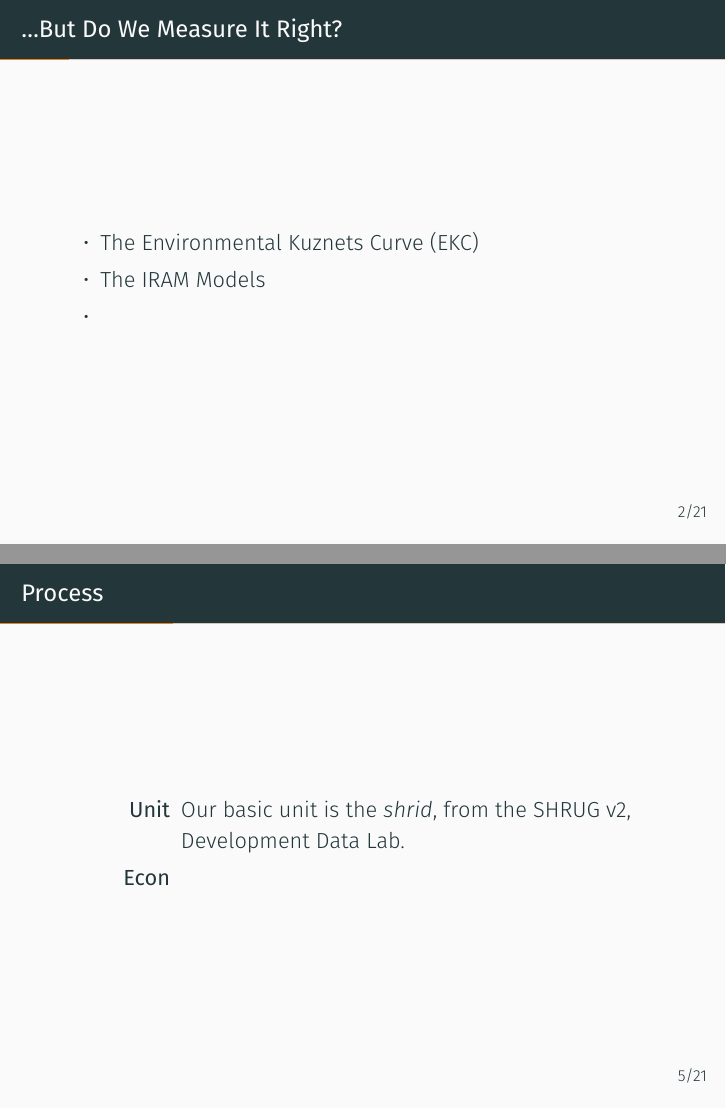
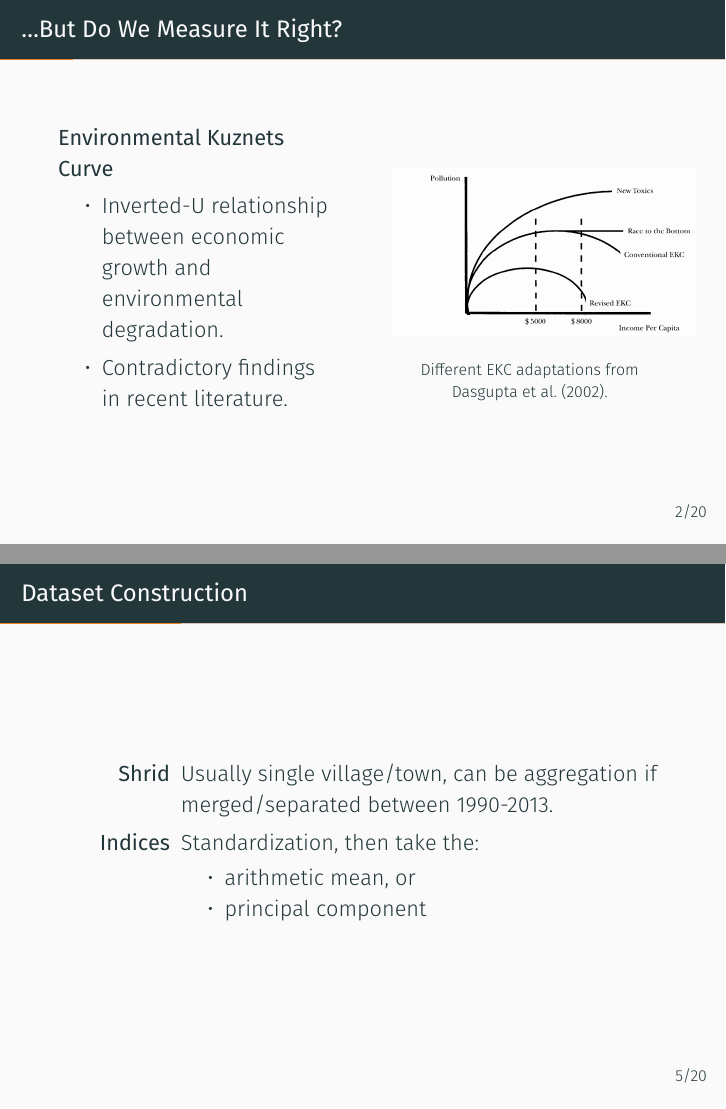
Before and after one commit to RitwizSarma/himalayan-env, LaTeX slides (DOC/presentation.tex): pages 4 and 8 of 29 before the commit and pages 4 and 8 of 28 after it, joined at a grey line. Compiled offline with XeLaTeX; a missing font is replaced by an installed copy or a similar font.

Commit message:
More edits to presentation. WIP.

```diff
--- a/DOC/presentation.tex
+++ b/DOC/presentation.tex
@@ -25,9 +63,25 @@
-    \begin{frame}{\ldots{}But Do We Measure It Right?} % i feel the need, the need to read
+%fix this
+    \begin{frame}{\ldots{}But Do We Measure It Right?} %i feel the need, the need to read
+        \begin{columns}
+        \begin{column}{.45\textwidth}
+        \textbf{Environmental Kuznets Curve}
         \begin{itemize}
-            \item The Environmental Kuznets Curve (EKC)
-            \item The IRAM Models
-            \item
+            \item Inverted-U relationship between economic growth and environmental degradation.
+            \item Contradictory findings in recent literature.
         \end{itemize}
+        \end{column}
+        \begin{column}{.45\textwidth}
+            \begin{figure}[h]
+                \centering
+                \includegraphics[width=1.1\textwidth]{images/kuznets_scen.png}
+                % \vspace{1mm}
+                \begin{center}
+                    \scriptsize Different EKC adaptations from \textcite{dasgupta2002}.
+                \end{center}
+                % \caption{Different EKC adaptations from \textcite{dasgupta2002}.}
+            \end{figure}
+        \end{column}
+        \end{columns}
     \end{frame}
 
     \begin{frame}{Questions}
@@ -54,10 +108,14 @@
     \end{frame}
 
     \section{Data}
-    \begin{frame}{Process} % explain what shrid is
+    \begin{frame}{Dataset Construction} % explain what shrid is
         \begin{description}
-            \item[Unit] Our basic unit is the \textit{shrid}, from the SHRUG v2, Development Data Lab.
-            \item[Econ]
+            \item[Shrid] Usually single village/town, can be aggregation if merged/separated between 1990-2013.
+            \item[Indices] Standardization, then take the:
+            \begin{itemize}
+                \item arithmetic mean, or
+                \item principal component
+            \end{itemize}
         \end{description}
     \end{frame}
     \begin{frame}{Economic Indicators}
```
Also changed, not shown: DOC/images/presentation/env_news.png (added), DOC/images/presentation/ghsl_trend.png (added), DOC/images/presentation/ntl_trend.png (added), DOC/presentation.pdf, DOC/presentation.tex (58 more changed lines).
